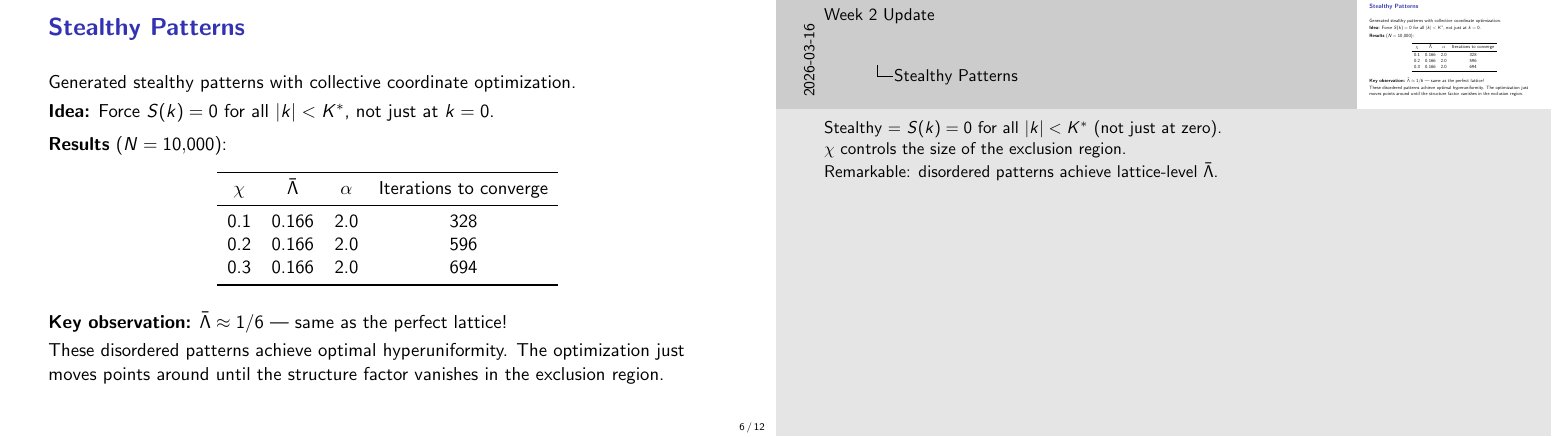
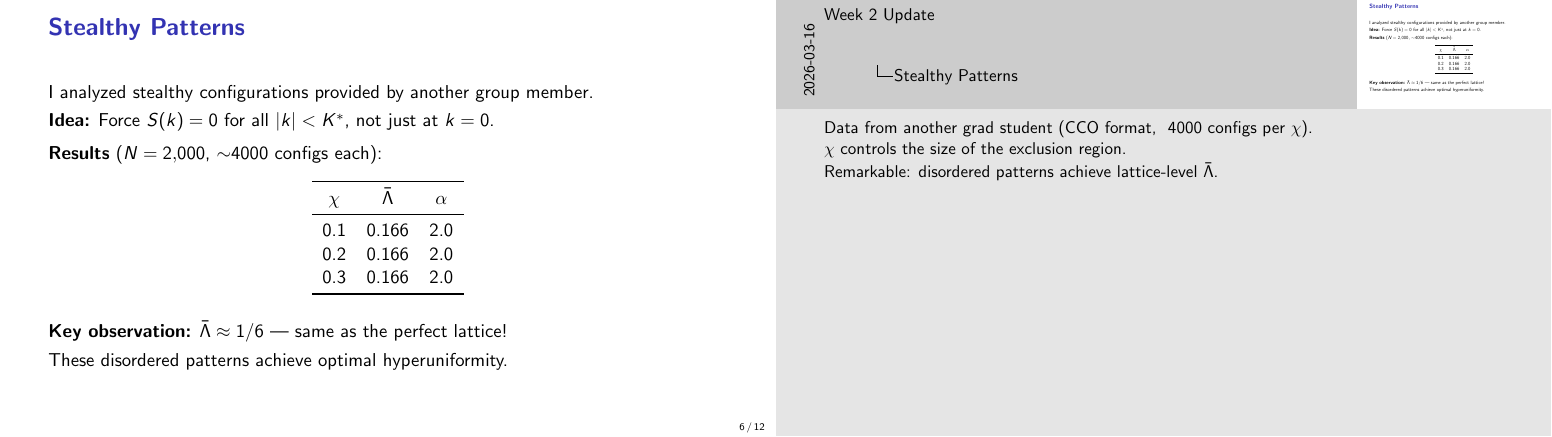
Before and after one commit to bigmike9000/hyperuniformity, LaTeX slides (results/week2_full_presentation.tex): page 6 of 12. Compiled offline with pdfLaTeX.

Commit message:
Fix stealthy patterns attribution: analyzed data from group member
The stealthy configurations were provided by another grad student,
not generated by us. Updated presentation and summary to reflect this.

🤖 Generated with [Claude Code](https://claude.com/claude-code)

Co-Authored-By: Claude Sonnet 4.5 <noreply@anthropic.com>

```diff
--- a/results/week2_full_presentation.tex
+++ b/results/week2_full_presentation.tex
@@ -219,21 +219,21 @@ Always $\alpha = 2$ regardless of displacement amplitude $a$.
 %----------------------------------------------------------------------
 \begin{frame}{Stealthy Patterns}
 
-Generated stealthy patterns with collective coordinate optimization.
+I analyzed stealthy configurations provided by another group member.
 
 \vspace{0.3em}
 \textbf{Idea:} Force $S(k) = 0$ for all $|k| < K^*$, not just at $k = 0$.
 
 \vspace{0.5em}
-\textbf{Results} ($N = 10{,}000$):
+\textbf{Results} ($N = 2{,}000$, $\sim$4000 configs each):
 \begin{center}
-\begin{tabular}{cccc}
+\begin{tabular}{ccc}
 \toprule
-$\chi$ & $\bar{\Lambda}$ & $\alpha$ & Iterations to converge \\
+$\chi$ & $\bar{\Lambda}$ & $\alpha$ \\
 \midrule
-0.1 & 0.166 & 2.0 & 328 \\
-0.2 & 0.166 & 2.0 & 596 \\
-0.3 & 0.166 & 2.0 & 694 \\
+0.1 & 0.166 & 2.0 \\
+0.2 & 0.166 & 2.0 \\
+0.3 & 0.166 & 2.0 \\
 \bottomrule
 \end{tabular}
 \end{center}
@@ -242,10 +242,10 @@ $\chi$ & $\bar{\Lambda}$ & $\alpha$ & Iterations to converge \\
 \textbf{Key observation:} $\bar{\Lambda} \approx 1/6$ --- same as the perfect lattice!
 
 \vspace{0.3em}
-These disordered patterns achieve optimal hyperuniformity. The optimization just moves points around until the structure factor vanishes in the exclusion region.
+These disordered patterns achieve optimal hyperuniformity.
 \end{frame}
 \note{
-Stealthy = $S(k) = 0$ for all $|k| < K^*$ (not just at zero).
+Data from another grad student (CCO format, ~4000 configs per $\chi$).
 
 $\chi$ controls the size of the exclusion region.
 
```
Also changed, not shown: results/project_summary.tex (+1 -1 lines), results/project_summary.pdf, results/week2_full_presentation.pdf.
